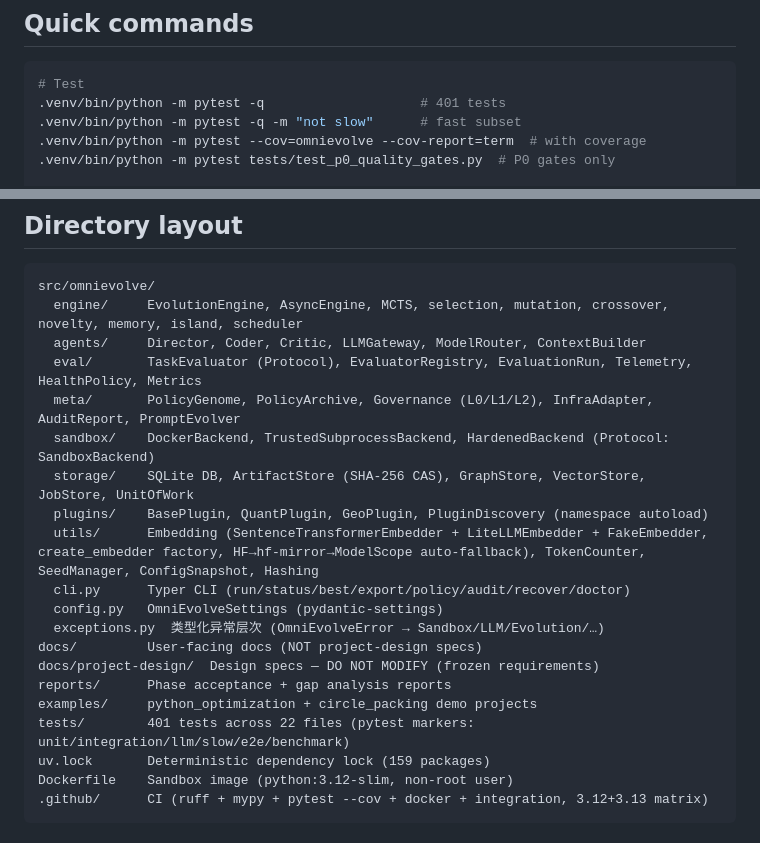
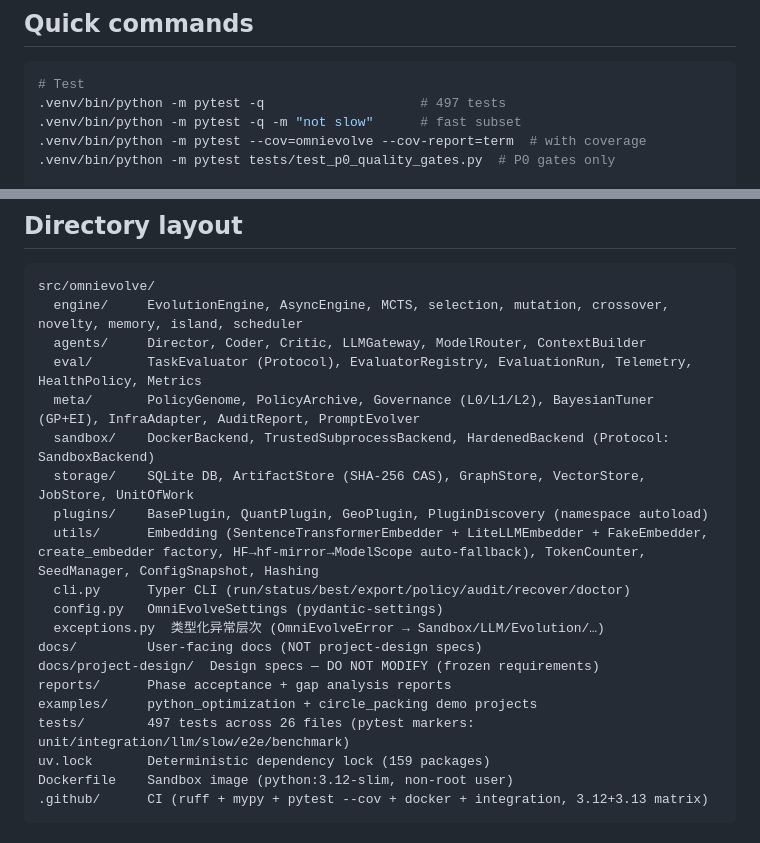
Before and after one commit to UynajGI/omnievolve, a Markdown page: QWEN.md, 2 parts joined by grey strips. Rendered like a GitHub page.

````diff
--- a/QWEN.md
+++ b/QWEN.md
@@ -6,7 +6,7 @@
 
 ```bash
 # Test
-.venv/bin/python -m pytest -q                    # 401 tests
+.venv/bin/python -m pytest -q                    # 497 tests
 .venv/bin/python -m pytest -q -m "not slow"      # fast subset
 .venv/bin/python -m pytest --cov=omnievolve --cov-report=term  # with coverage
 .venv/bin/python -m pytest tests/test_p0_quality_gates.py  # P0 gates only
@@ -33,7 +33,7 @@ src/omnievolve/
   engine/     EvolutionEngine, AsyncEngine, MCTS, selection, mutation, crossover, novelty, memory, island, scheduler
   agents/     Director, Coder, Critic, LLMGateway, ModelRouter, ContextBuilder
   eval/       TaskEvaluator (Protocol), EvaluatorRegistry, EvaluationRun, Telemetry, HealthPolicy, Metrics
-  meta/       PolicyGenome, PolicyArchive, Governance (L0/L1/L2), InfraAdapter, AuditReport, PromptEvolver
+  meta/       PolicyGenome, PolicyArchive, Governance (L0/L1/L2), BayesianTuner (GP+EI), InfraAdapter, AuditReport, PromptEvolver
   sandbox/    DockerBackend, TrustedSubprocessBackend, HardenedBackend (Protocol: SandboxBackend)
   storage/    SQLite DB, ArtifactStore (SHA-256 CAS), GraphStore, VectorStore, JobStore, UnitOfWork
   plugins/    BasePlugin, QuantPlugin, GeoPlugin, PluginDiscovery (namespace autoload)
@@ -45,7 +45,7 @@ docs/         User-facing docs (NOT project-design specs)
 docs/project-design/  Design specs — DO NOT MODIFY (frozen requirements)
 reports/      Phase acceptance + gap analysis reports
 examples/     python_optimization + circle_packing demo projects
-tests/        401 tests across 22 files (pytest markers: unit/integration/llm/slow/e2e/benchmark)
+tests/        497 tests across 26 files (pytest markers: unit/integration/llm/slow/e2e/benchmark)
 uv.lock       Deterministic dependency lock (159 packages)
 Dockerfile    Sandbox image (python:3.12-slim, non-root user)
 .github/      CI (ruff + mypy + pytest --cov + docker + integration, 3.12+3.13 matrix)
````
Also changed, not shown: README.md (+2 -2 lines).
